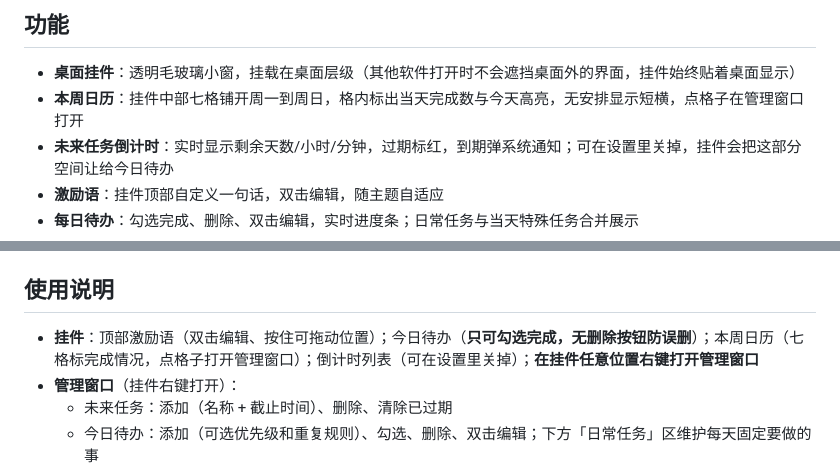
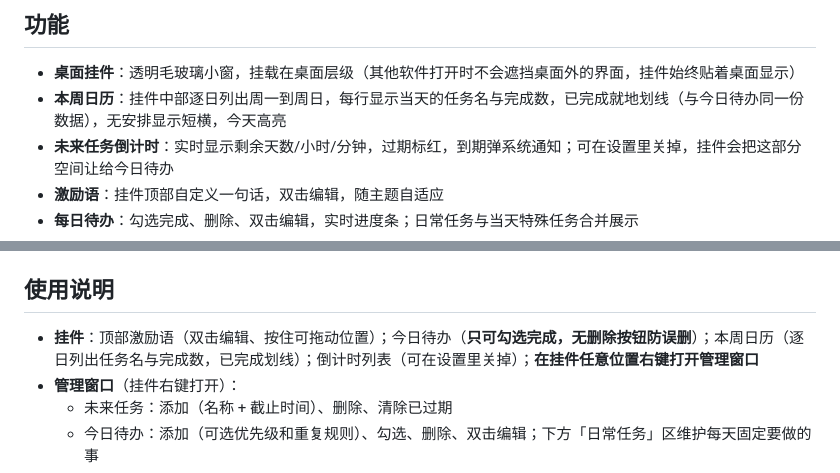
Before and after one commit to ljj-create/planner-studio, a Markdown page: README.md, 2 parts joined by grey strips. GitHub-like rendering.

```diff
--- a/README.md
+++ b/README.md
@@ -5,7 +5,7 @@
 ## 功能
 
 - **桌面挂件**：透明毛玻璃小窗，挂载在桌面层级（其他软件打开时不会遮挡桌面外的界面，挂件始终贴着桌面显示）
-- **本周日历**：挂件中部七格铺开周一到周日，格内标出当天完成数与今天高亮，无安排显示短横，点格子在管理窗口打开
+- **本周日历**：挂件中部逐日列出周一到周日，每行显示当天的任务名与完成数，已完成就地划线（与今日待办同一份数据），无安排显示短横，今天高亮
 - **未来任务倒计时**：实时显示剩余天数/小时/分钟，过期标红，到期弹系统通知；可在设置里关掉，挂件会把这部分空间让给今日待办
 - **激励语**：挂件顶部自定义一句话，双击编辑，随主题自适应
 - **每日待办**：勾选完成、删除、双击编辑，实时进度条；日常任务与当天特殊任务合并展示
@@ -25,7 +25,7 @@
 
 ## 使用说明
 
-- **挂件**：顶部激励语（双击编辑、按住可拖动位置）；今日待办（**只可勾选完成，无删除按钮防误删**）；本周日历（七格标完成情况，点格子打开管理窗口）；倒计时列表（可在设置里关掉）；**在挂件任意位置右键打开管理窗口**
+- **挂件**：顶部激励语（双击编辑、按住可拖动位置）；今日待办（**只可勾选完成，无删除按钮防误删**）；本周日历（逐日列出任务名与完成数，已完成划线）；倒计时列表（可在设置里关掉）；**在挂件任意位置右键打开管理窗口**
 - **管理窗口**（挂件右键打开）：
   - 未来任务：添加（名称 + 截止时间）、删除、清除已过期
   - 今日待办：添加（可选优先级和重复规则）、勾选、删除、双击编辑；下方「日常任务」区维护每天固定要做的事
```
Also changed, not shown: CHANGELOG.md (+3 -1 lines).
